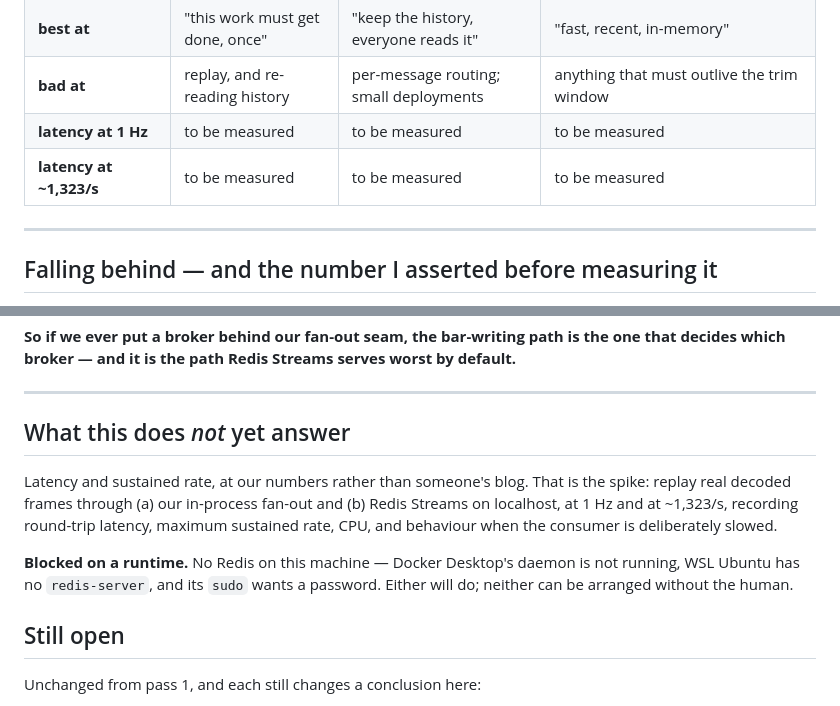
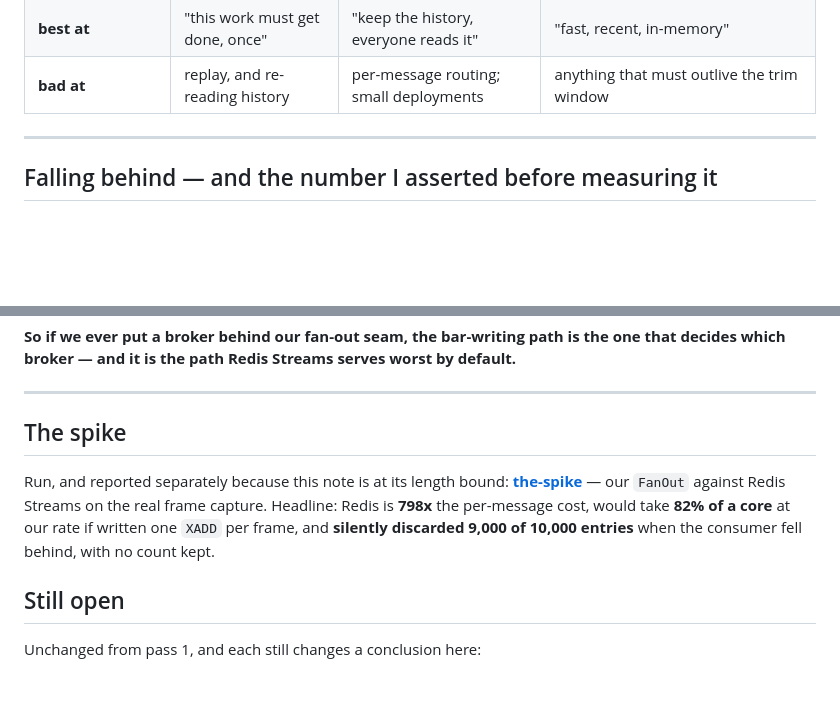
Before and after one commit to lalitkarthik/convex-hedge-vault, a Markdown page: teach/message-bus/the-three-brokers.md, 2 parts joined by grey strips. GitHub-like rendering; blank space fills up the shorter version.

```diff
--- a/teach/message-bus/the-three-brokers.md
+++ b/teach/message-bus/the-three-brokers.md
@@ -68,8 +68,6 @@ Nautilus's default is `autotrim_mins: 30` — half an hour of history.
 | **lives where** | its own broker process | its own cluster (+ coordination) | inside Redis |
 | **best at** | "this work must get done, once" | "keep the history, everyone reads it" | "fast, recent, in-memory" |
 | **bad at** | replay, and re-reading history | per-message routing; small deployments | anything that must outlive the trim window |
-| **latency at 1 Hz** | to be measured | to be measured | to be measured |
-| **latency at ~1,323/s** | to be measured | to be measured | to be measured |
 
 ---
 
@@ -154,16 +152,13 @@ decides which broker — and it is the path Redis Streams serves worst by defaul
 
 ---
 
-## What this does *not* yet answer
+## The spike
 
-Latency and sustained rate, at our numbers rather than someone's blog. That is the spike:
-replay real decoded frames through (a) our in-process fan-out and (b) Redis Streams on
-localhost, at 1 Hz and at ~1,323/s, recording round-trip latency, maximum sustained rate,
-CPU, and behaviour when the consumer is deliberately slowed.
-
-**Blocked on a runtime.** No Redis on this machine — Docker Desktop's daemon is not
-running, WSL Ubuntu has no `redis-server`, and its `sudo` wants a password. Either will do;
-neither can be arranged without the human.
+Run, and reported separately because this note is at its length bound:
+**[the-spike](the-spike.md)** — our `FanOut` against Redis Streams on the real frame
+capture. Headline: Redis is **798x** the per-message cost, would take **82% of a core** at
+our rate if written one `XADD` per frame, and **silently discarded 9,000 of 10,000 entries**
+when the consumer fell behind, with no count kept.
 
 ## Still open
 
```
Also changed, not shown: teach/message-bus/plan.md (+6 -4 lines), teach/message-bus/the-spike.md (added, +78 -0 lines).
